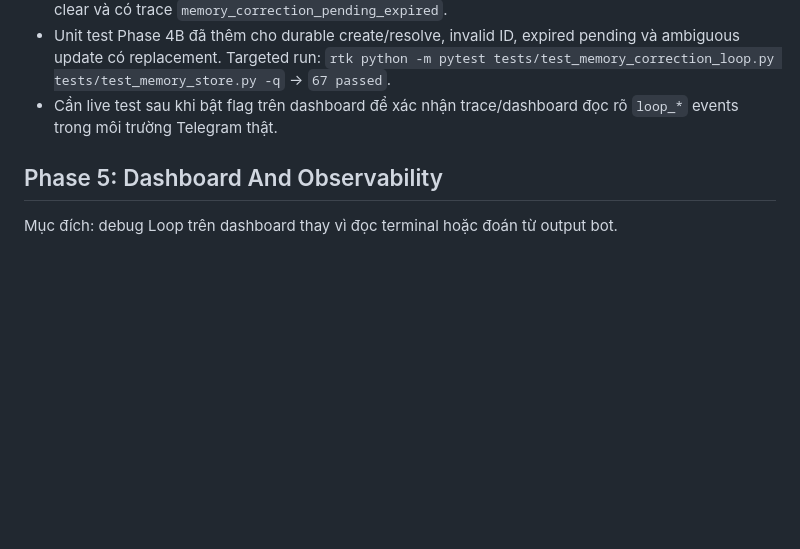
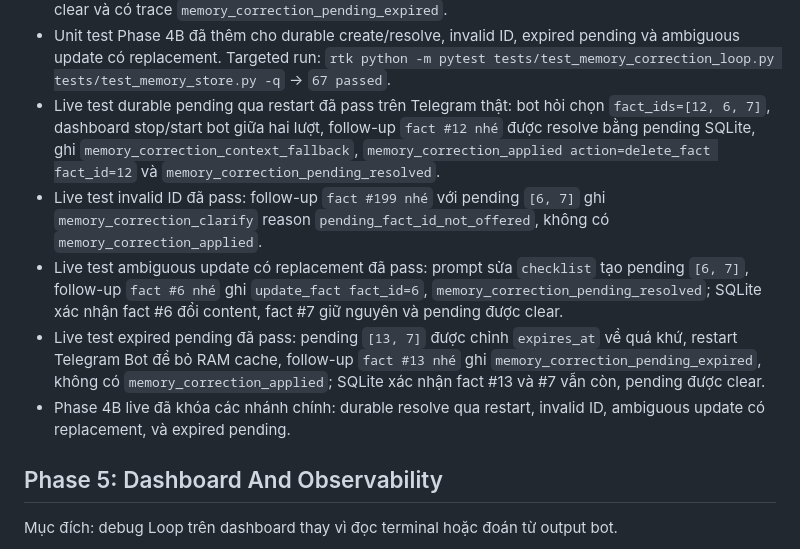
Before and after one commit to LuongAnh1/Niko_Agent, a Markdown page: docs/plans/2026-10-08-niko-loop-implementation-checklist.md, the part around the change. Drawn GitHub-style; blank space fills up the shorter version.

Commit message:
docs(memory): record phase 4b live verification

```diff
--- a/docs/plans/2026-10-08-niko-loop-implementation-checklist.md
+++ b/docs/plans/2026-10-08-niko-loop-implementation-checklist.md
@@ -128,8 +128,24 @@ Trạng thái 2026-10-08:
   pending và ambiguous update có replacement. Targeted run:
   `rtk python -m pytest tests/test_memory_correction_loop.py tests/test_memory_store.py -q`
   -> `67 passed`.
-- Cần live test sau khi bật flag trên dashboard để xác nhận trace/dashboard đọc
-  rõ `loop_*` events trong môi trường Telegram thật.
+- Live test durable pending qua restart đã pass trên Telegram thật: bot hỏi chọn
+  `fact_ids=[12, 6, 7]`, dashboard stop/start bot giữa hai lượt, follow-up
+  `fact #12 nhé` được resolve bằng pending SQLite, ghi
+  `memory_correction_context_fallback`, `memory_correction_applied action=delete_fact fact_id=12`
+  và `memory_correction_pending_resolved`.
+- Live test invalid ID đã pass: follow-up `fact #199 nhé` với pending `[6, 7]`
+  ghi `memory_correction_clarify` reason `pending_fact_id_not_offered`, không có
+  `memory_correction_applied`.
+- Live test ambiguous update có replacement đã pass: prompt sửa `checklist` tạo
+  pending `[6, 7]`, follow-up `fact #6 nhé` ghi `update_fact fact_id=6`,
+  `memory_correction_pending_resolved`; SQLite xác nhận fact #6 đổi content, fact #7
+  giữ nguyên và pending được clear.
+- Live test expired pending đã pass: pending `[13, 7]` được chỉnh `expires_at` về
+  quá khứ, restart Telegram Bot để bỏ RAM cache, follow-up `fact #13 nhé` ghi
+  `memory_correction_pending_expired`, không có `memory_correction_applied`;
+  SQLite xác nhận fact #13 và #7 vẫn còn, pending được clear.
+- Phase 4B live đã khóa các nhánh chính: durable resolve qua restart, invalid ID,
+  ambiguous update có replacement, và expired pending.
 
 ## Phase 5: Dashboard And Observability
 
```
Also changed, not shown: docs/harness/memory-live-verification.md (+51 -0 lines).
